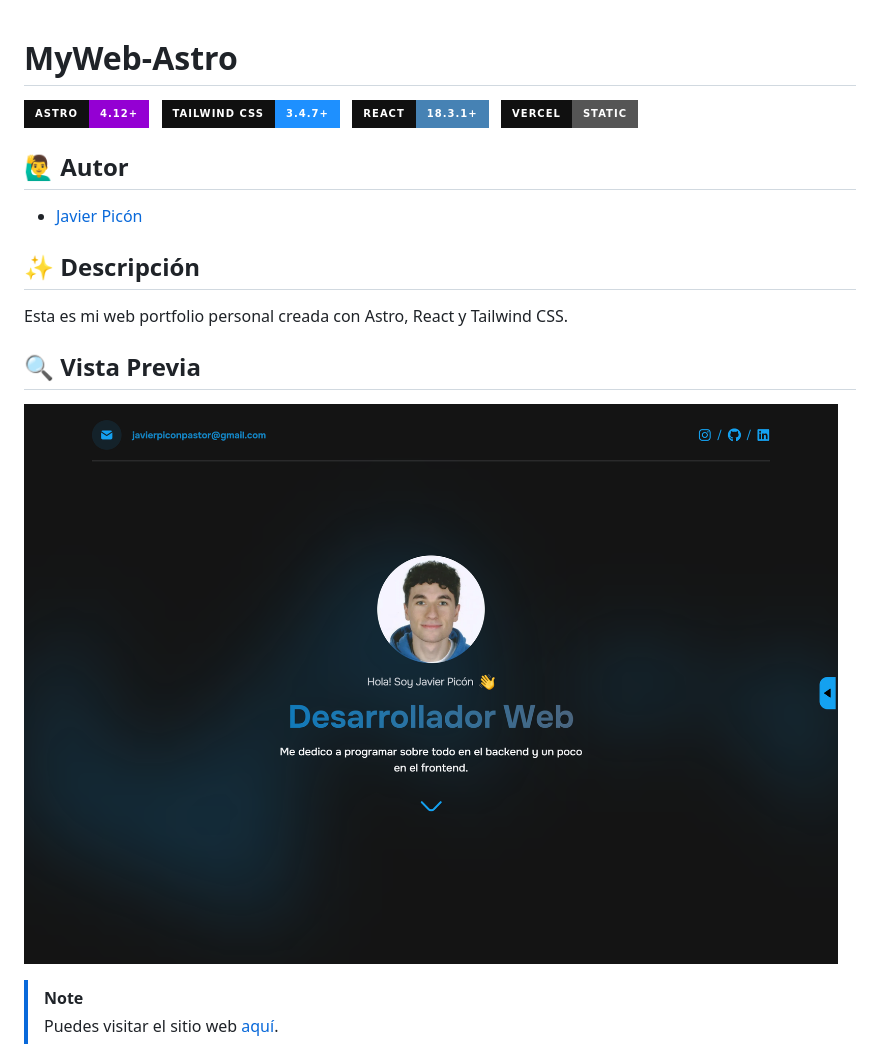
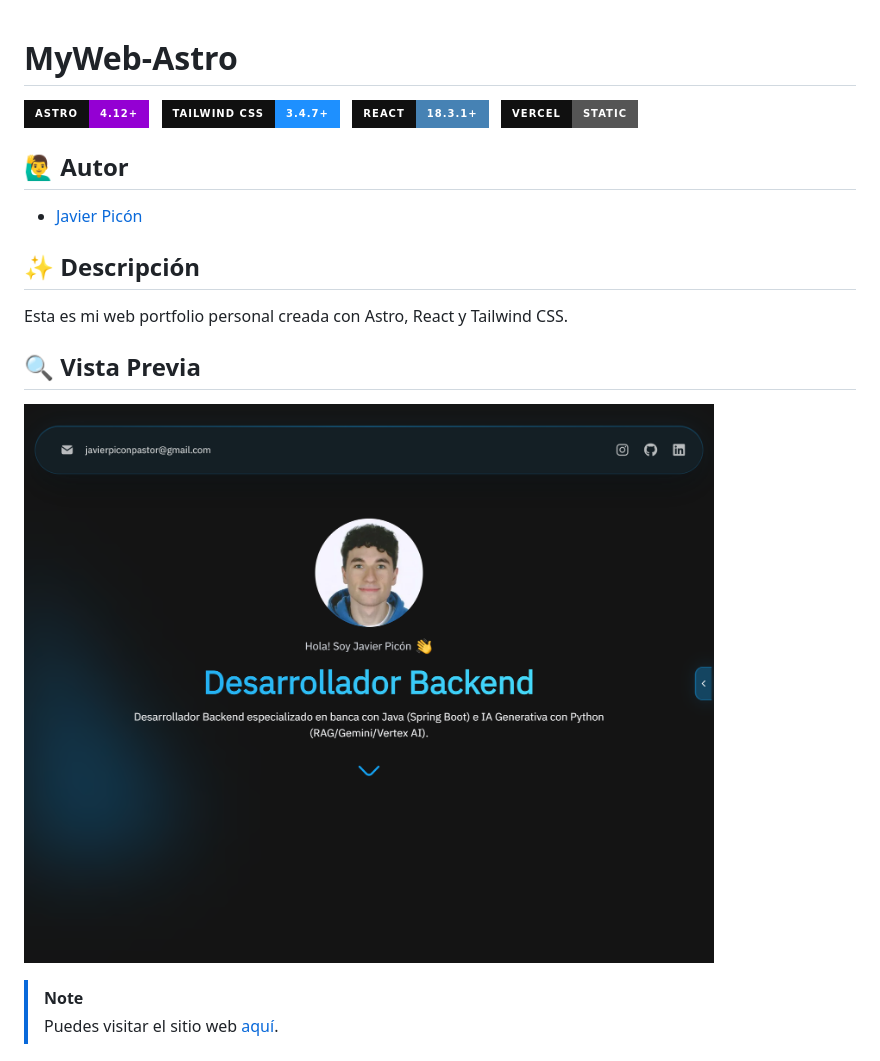
Before and after one commit to MCPikon/myweb-astro, a Markdown page: README.md, the part around one of its changes. Drawn GitHub-style; pictures changed too: public/image.jpeg; badges without logos.

```diff
--- a/README.md
+++ b/README.md
@@ -1,4 +1,3 @@
-
 # MyWeb-Astro
 
 [![Astro](https://img.shields.io/badge/Astro-4.12%2B-darkviolet?style=for-the-badge&logo=astro&logoColor=white&labelColor=101010)](https://astro.build/) &nbsp;
@@ -8,7 +7,7 @@
 
 ## 🙋‍♂️ Autor
 
-* [Javier Picón](https://github.com/MCPikon)
+- [Javier Picón](https://github.com/MCPikon)
 
 ## ✨ Descripción
 
@@ -16,7 +15,7 @@ Esta es mi web portfolio personal creada con Astro, React y Tailwind CSS.
 
 ## 🔍 Vista Previa
 
-![MyWeb-Astro Preview 2023-12-30](https://raw.githubusercontent.com/MCPikon/myweb-astro/main/public/image.jpeg)
+![MyWeb-Astro Preview 2026-03-12](/public/image.jpeg)
 
 > [!NOTE]
 > Puedes visitar el sitio web [aquí](https://javier-picon.vercel.app).
```
Also changed, not shown: other parts of README.md (+4 -4 lines), 16 other files.
